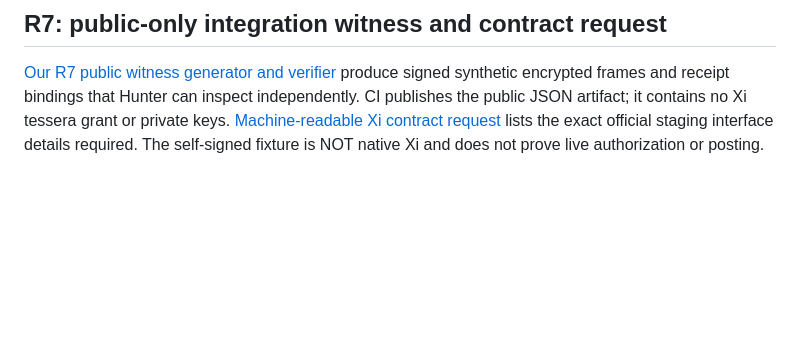
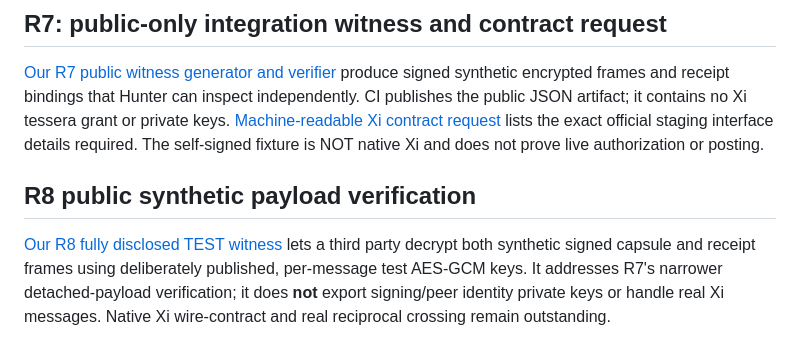
Before and after one commit to MichaelWave369/xi-vessel-bridge, a Markdown page: docs/HUNTER_TABLE_HANDOFF.md, the part around the change. Rendered like a GitHub page; blank space fills up the shorter version.

Commit message:
docs(r8): provide Hunter an independently decryptable synthetic witness

```diff
--- a/docs/HUNTER_TABLE_HANDOFF.md
+++ b/docs/HUNTER_TABLE_HANDOFF.md
@@ -104,3 +104,7 @@ The [R6 durable local grant ledger](XI_PEER_R6.md) now pins a synthetic grant's
 ## R7: public-only integration witness and contract request
 
 [Our R7 public witness generator and verifier](XI_PEER_R7.md) produce signed synthetic encrypted frames and receipt bindings that Hunter can inspect independently. CI publishes the public JSON artifact; it contains no Xi tessera grant or private keys. [Machine-readable Xi contract request](XI_R7_CONTRACT_REQUEST.json) lists the exact official staging interface details required. The self-signed fixture is NOT native Xi and does not prove live authorization or posting.
+
+## R8 public synthetic payload verification
+
+[Our R8 fully disclosed TEST witness](XI_PEER_R8.md) lets a third party decrypt both synthetic signed capsule and receipt frames using deliberately published, per-message test AES-GCM keys. It addresses R7's narrower detached-payload verification; it does **not** export signing/peer identity private keys or handle real Xi messages. Native Xi wire-contract and real reciprocal crossing remain outstanding.
```
